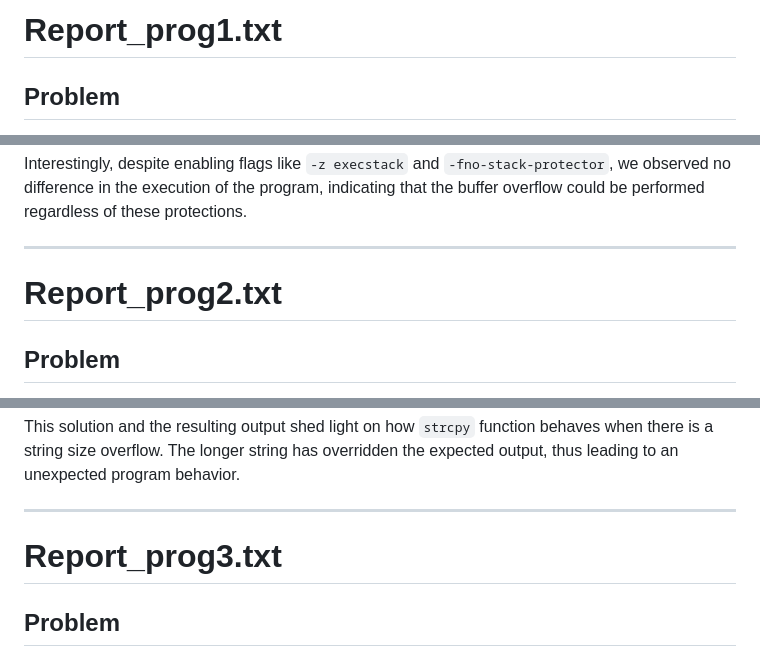
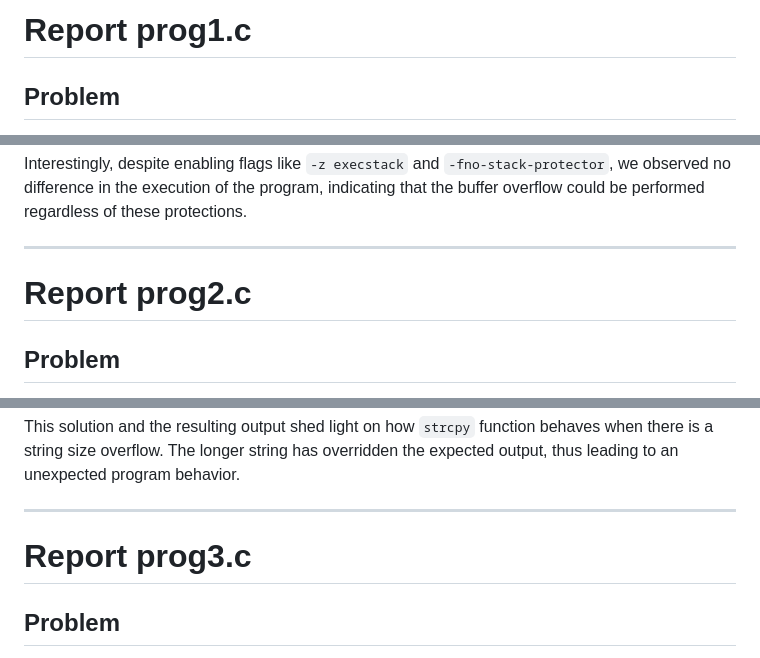
Before and after one commit to lukaskaibel/Computer-Security-SS23, a Markdown page: Project_2/report.md, 3 parts joined by grey strips. Rendered like a GitHub page.

Commit message:
Changed report headings

```diff
--- a/Project_2/report.md
+++ b/Project_2/report.md
@@ -1,4 +1,4 @@
-# Report_prog1.txt
+# Report prog1.c
 
 ## Problem
 
@@ -27,7 +27,7 @@ Interestingly, despite enabling flags like `-z execstack` and `-fno-stack-protec
 
 ---
 
-# Report_prog2.txt
+# Report prog2.c
 
 ## Problem
 
@@ -49,7 +49,7 @@ This solution and the resulting output shed light on how `strcpy` function behav
 
 ---
 
-# Report_prog3.txt
+# Report prog3.c
 
 ## Problem
 
```
Also changed, not shown: other parts of Project_2/report.md (+1 -1 lines).
